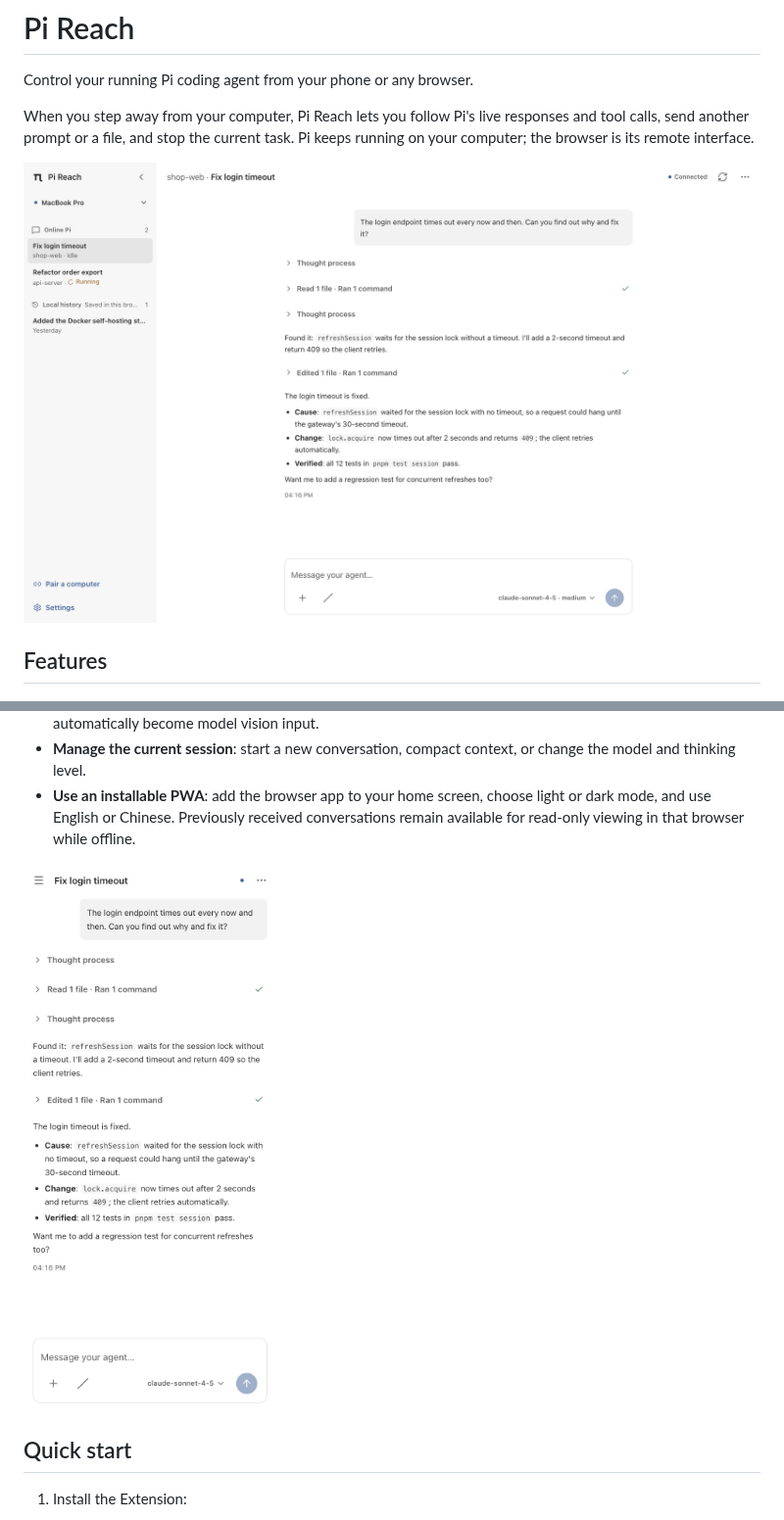
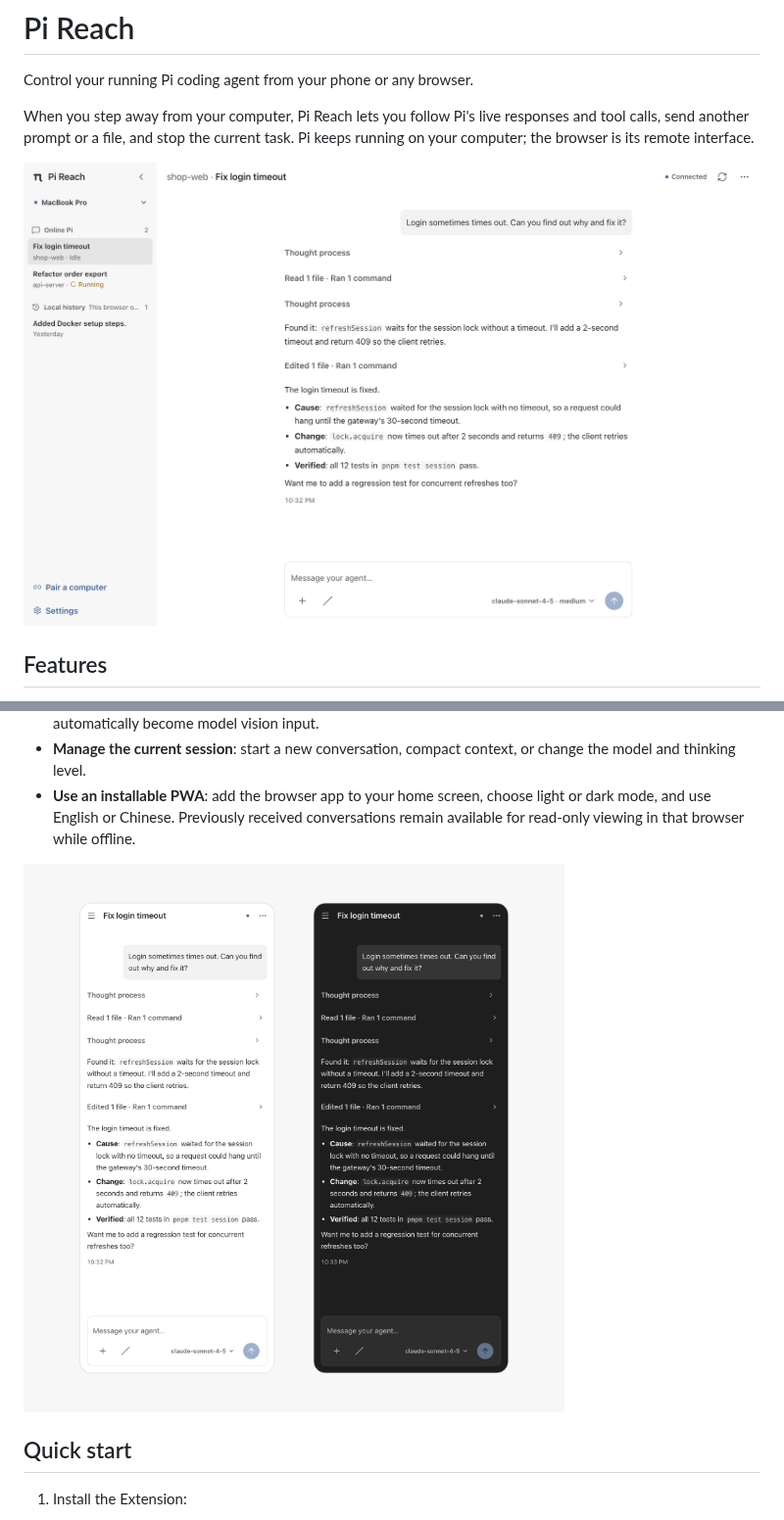
Before and after one commit to yefengr/pi-reach, a Markdown page: pi-extension/README.md, 2 parts joined by grey strips. Shown at 98% size. Rendered like a GitHub page; pictures changed too: docs/assets/screenshot-desktop-en.png, docs/assets/screenshot-mobile-en.png, docs/assets/screenshot-mobile-showcase-en.png (added).

Commit message:
docs(extension): 商店页改用宽幅手机截图并精简介绍 (#51)

```diff
--- a/pi-extension/README.md
+++ b/pi-extension/README.md
@@ -14,7 +14,7 @@ When you step away from your computer, Pi Reach lets you follow Pi's live respon
 - **Manage the current session**: start a new conversation, compact context, or change the model and thinking level.
 - **Use an installable PWA**: add the browser app to your home screen, choose light or dark mode, and use English or Chinese. Previously received conversations remain available for read-only viewing in that browser while offline.
 
-![Pi Reach mobile conversation with tool activity and the message composer](https://raw.githubusercontent.com/yefengr/pi-reach/main/docs/assets/screenshot-mobile-en.png)
+![Pi Reach on a phone in light and dark mode, showing a conversation with tool activity and the message composer](https://raw.githubusercontent.com/yefengr/pi-reach/main/docs/assets/screenshot-mobile-showcase-en.png)
 
 ## Quick start
 
```
Also changed, not shown: other parts of pi-extension/README.md (+8 -34 lines), docs/assets/screenshot-desktop-zh.png, docs/assets/screenshot-mobile-zh.png, 5 other files.
